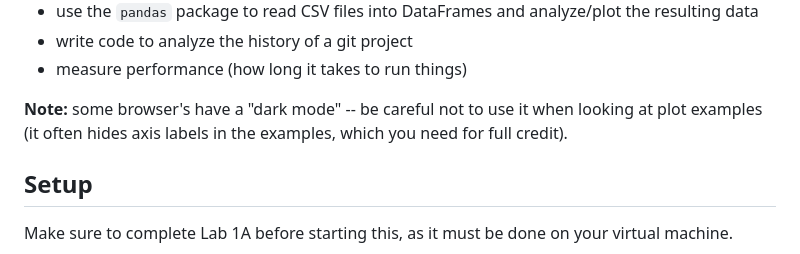
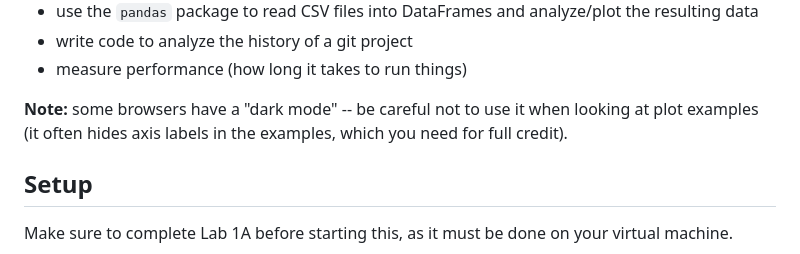
Before and after one commit to yiyins2/CS320-SU23, a Markdown page: p1/README.md, the part around the change. Drawn GitHub-style.

```diff
--- a/p1/README.md
+++ b/p1/README.md
@@ -18,7 +18,7 @@ Learning objectives:
 * write code to analyze the history of a git project
 * measure performance (how long it takes to run things)
 
-**Note:** some browser's have a "dark mode" -- be careful not to use it when looking at plot examples (it often hides axis labels in the examples, which you need for full credit).
+**Note:** some browsers have a "dark mode" -- be careful not to use it when looking at plot examples (it often hides axis labels in the examples, which you need for full credit).
 
 ## Setup
 
```
